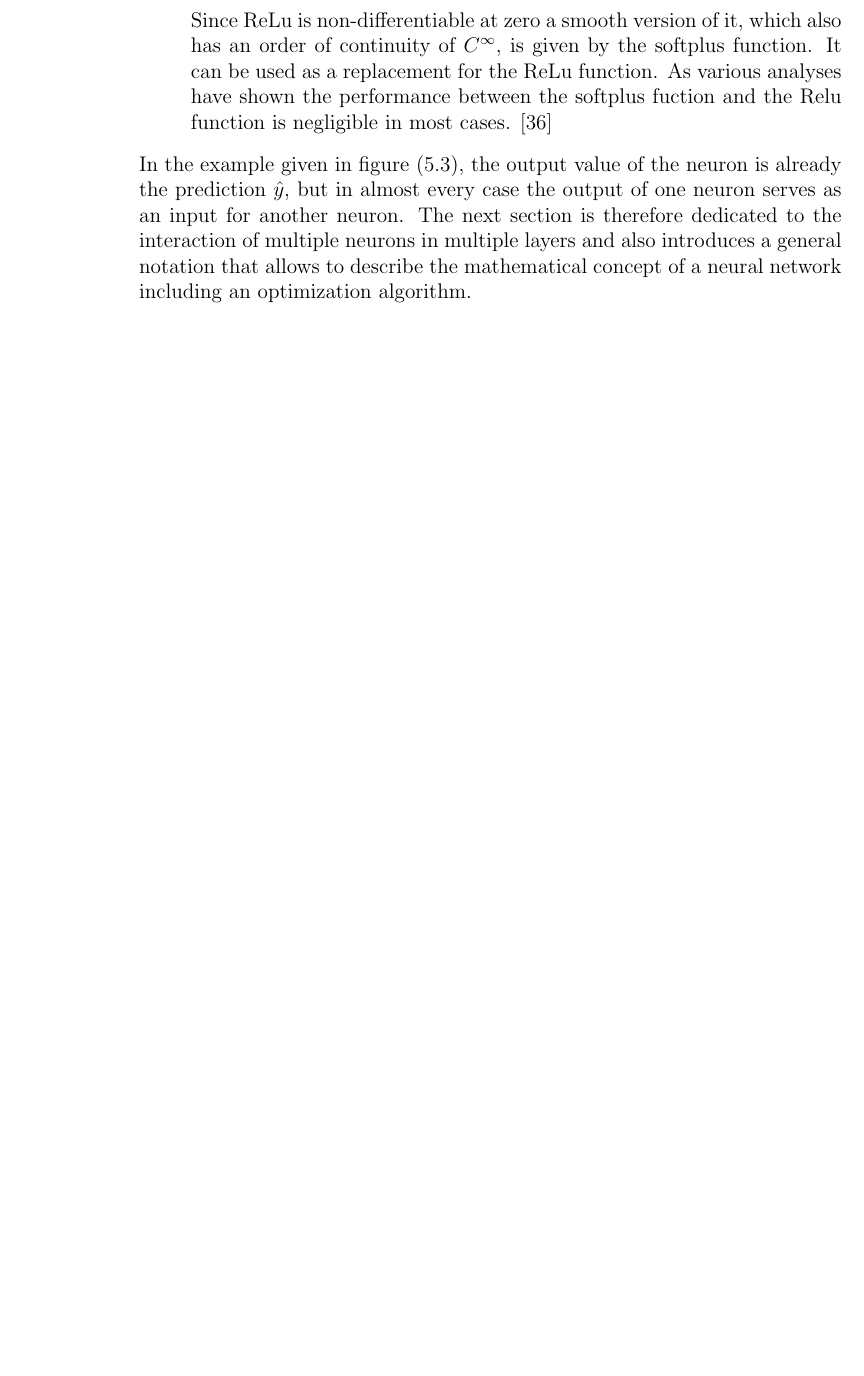
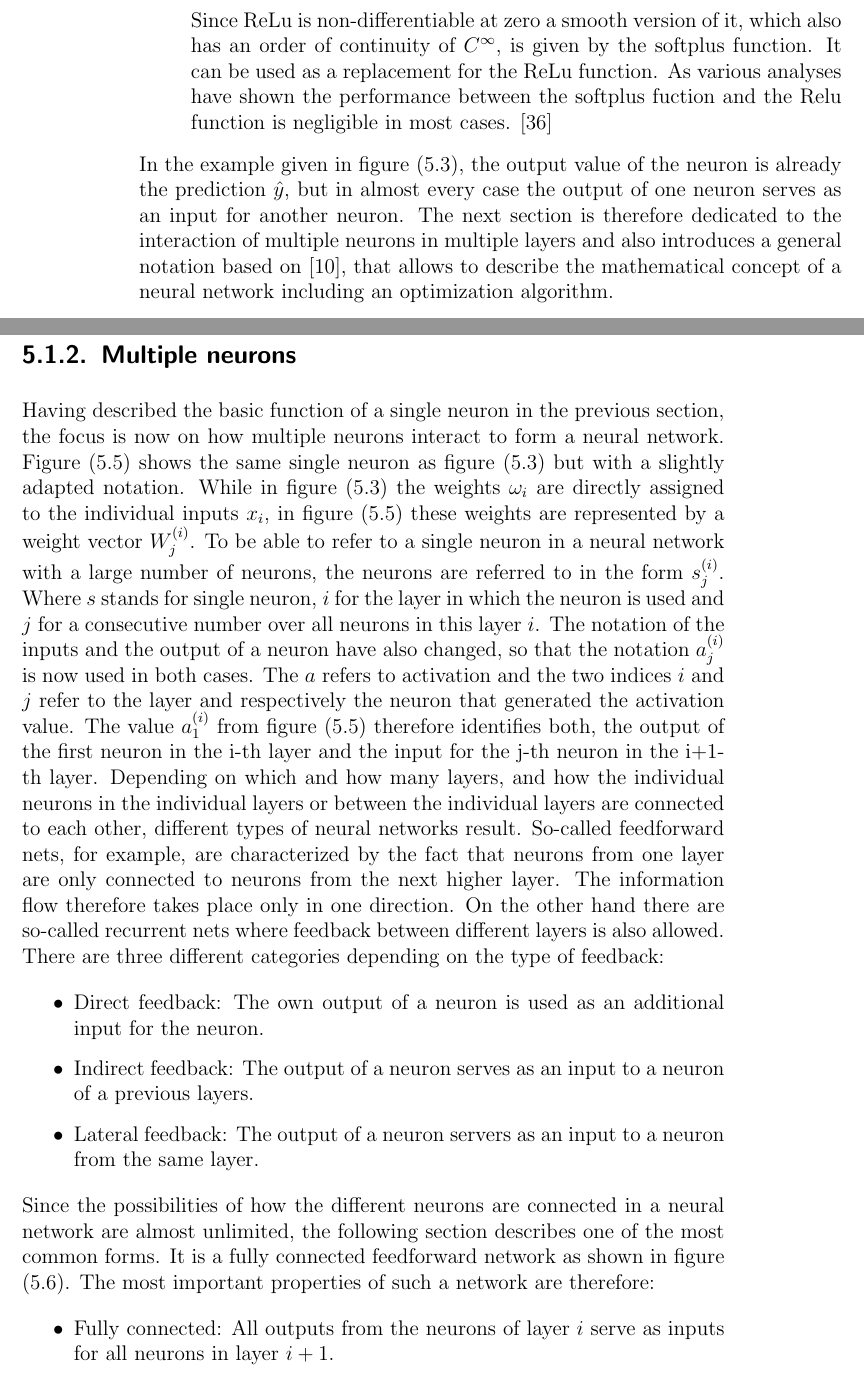
Before and after one commit to r-Files/Masterarbeit, a LaTeX thesis (main_document.tex, which reads chapters/Neural_Networks.tex): part of page 84 of 98 before the commit and two parts of pages 84 and 85 of 100 after it, the two joined at a grey line, cut so that both start at the same text, the shorter picture padded with empty space. Compiled offline with pdfLaTeX; an older LaTeX class or package is replaced by its successor.

Commit message:
update NN

```diff
--- a/chapters/Neural_Networks.tex
+++ b/chapters/Neural_Networks.tex
@@ -152,11 +152,18 @@ In the example shown in figure (\ref{fig:simple_neuron}) the neuron takes the th
 		 Since ReLu is non-differentiable at zero a smooth version of it, which also has an order of continuity of $C^{\infty}$, is given by the softplus function. It can be used as a replacement for the ReLu function. As various analyses have shown the performance between the softplus fuction and the Relu function is negligible in most cases. \cite{searchingActivation}
 \end{itemize}
 
-In the example given in figure (\ref{fig:simple_neuron}), the output value of the neuron is already the prediction $\hat{y}$, but in almost every case the output of one neuron serves as an input for another neuron. The next section is therefore dedicated to the interaction of multiple neurons in multiple layers and also introduces a general notation that allows to describe the mathematical concept of a neural network including an optimization algorithm.
+In the example given in figure (\ref{fig:simple_neuron}), the output value of the neuron is already the prediction $\hat{y}$, but in almost every case the output of one neuron serves as an input for another neuron. The next section is therefore dedicated to the interaction of multiple neurons in multiple layers and also introduces a general notation based on \cite{Mar_Pri}, that allows to describe the mathematical concept of a neural network including an optimization algorithm.
 
 
 \subsection{Multiple neurons}
 
+Having described the basic function of a single neuron in the previous section, the focus is now on how multiple neurons interact to form a neural network. Figure (\ref{fig:neuron_notation}) shows the same single neuron as figure (\ref{fig:simple_neuron}) but with a slightly adapted notation. While in figure (\ref{fig:simple_neuron}) the weights $\omega_i$ are directly assigned to the individual inputs $x_i$, in figure (\ref{fig:neuron_notation}) these weights are represented by a weight vector $W_j^{(i)}$. To be able to refer to a single neuron in a neural network with a large number of neurons, the neurons are referred to in the form $s_j^{(i)}$. Where $s$ stands for single neuron, $i$ for the layer in which the neuron is used and $j$ for a consecutive number over all neurons in this layer $i$. The notation of the inputs and the output of a neuron have also changed, so that the notation $a_j^{(i)}$ is now used in both cases. The $a$ refers to activation and the two indices $i$ and $j$ refer to the layer and respectively the neuron that generated the activation value. The value $a_1^{(i)}$ from figure (\ref{fig:neuron_notation}) therefore identifies both, the output of the first neuron in the i-th layer and the input for the j-th neuron in the i+1-th layer. Depending on which and how many layers, and how the individual neurons in the individual layers or between the individual layers are connected to each other, different types of neural networks result. So-called feedforward nets, for example, are characterized by the fact that neurons from one layer are only connected to neurons from the next higher layer. The information flow therefore takes place only in one direction. On the other hand there are so-called recurrent nets where feedback between different layers is also allowed. There are three different categories depending on the type of feedback:
+
+\begin{itemize}
+	\item Direct feedback: The own output of a neuron is used as an additional input for the neuron.
+	\item Indirect feedback: The output of a neuron serves as an input to a neuron of a previous layers.
+	\item Lateral feedback: The output of a neuron servers as an input to a neuron from the same layer.
+\end{itemize}
 
 \begin{figure}
 	\centering
@@ -267,5 +276,15 @@ node [above, midway] {$\hat{y}_\l$};
 	\node[fill=white,scale=4,inner xsep=0pt,inner ysep=5mm] at ($(hidden1-1)!.5!(hidden2-2)$) {$\dots$};
 
 	\end{tikzpicture}
+	\caption{Illustration of fully connected feedforward neural network with $N$ hidden layers.}
+	\label{fig:feedforward_network}
+\end{figure}
+
+Since the possibilities of how the different neurons are connected in a neural network are almost unlimited, the following section describes one of the most common forms. It is a fully connected feedforward network as shown in figure (\ref{fig:feedforward_network}). The most important properties of such a network are therefore:
+
+\begin{itemize}
+	\item Fully connected: All outputs from the neurons of layer $i$ serve as inputs for all neurons in layer $i+1$.
+	\item Feedforward: The information flows only from one layer to the next higher layer.
+\end{itemize}
 
  \cite{Mar_Pri}
```
Also changed, not shown: main_document.pdf, chapters/Neural_Networks.tex (2 more changed lines). Lines whose indentation alone changed are shown as unchanged.
